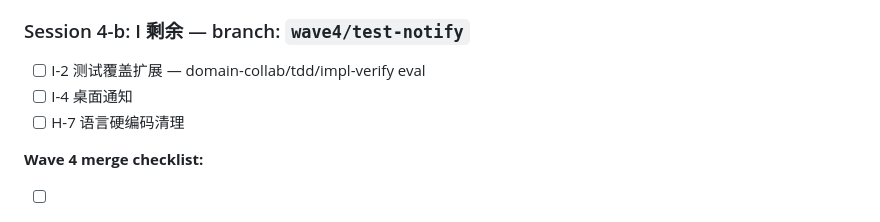
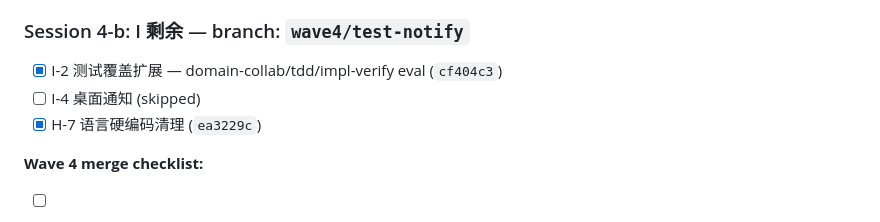
Before and after one commit to Aimeerrhythm/enterprise-change-workflow, a Markdown page: .claude/ecw-wave-progress.md, the part around the change. Drawn GitHub-style.

Commit message:
chore: update wave progress for session 4-b (I-2, H-7)
Co-Authored-By: Claude Opus 4.6 <noreply@anthropic.com>

```diff
--- a/.claude/ecw-wave-progress.md
+++ b/.claude/ecw-wave-progress.md
@@ -86,9 +86,9 @@
 - [ ] D-3 文件产出隔离
 
 ### Session 4-b: I 剩余 — branch: `wave4/test-notify`
-- [ ] I-2 测试覆盖扩展 — domain-collab/tdd/impl-verify eval
-- [ ] I-4 桌面通知
-- [ ] H-7 语言硬编码清理
+- [x] I-2 测试覆盖扩展 — domain-collab/tdd/impl-verify eval (`cf404c3`)
+- [ ] I-4 桌面通知 (skipped)
+- [x] H-7 语言硬编码清理 (`ea3229c`)
 
 **Wave 4 merge checklist:**
 - [ ] 两个分支 merge 无冲突
```
